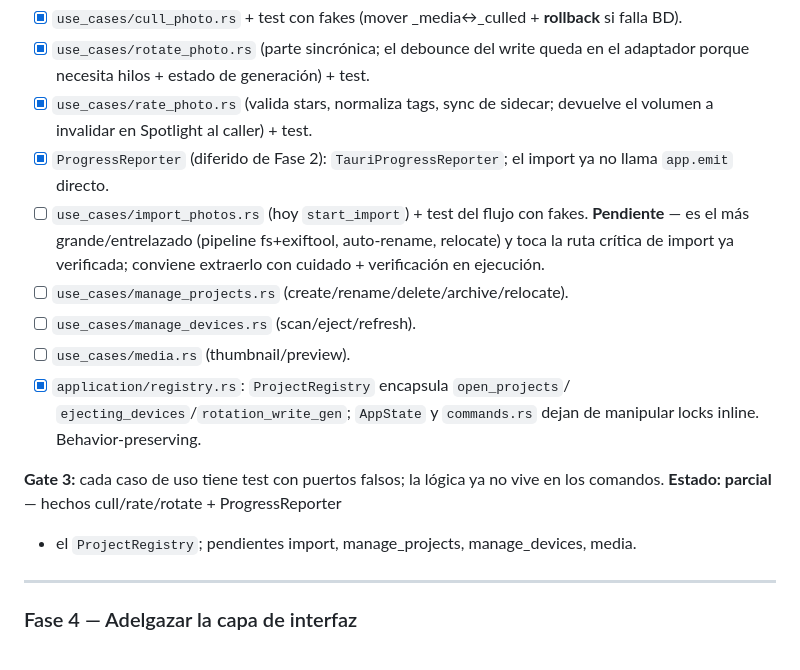
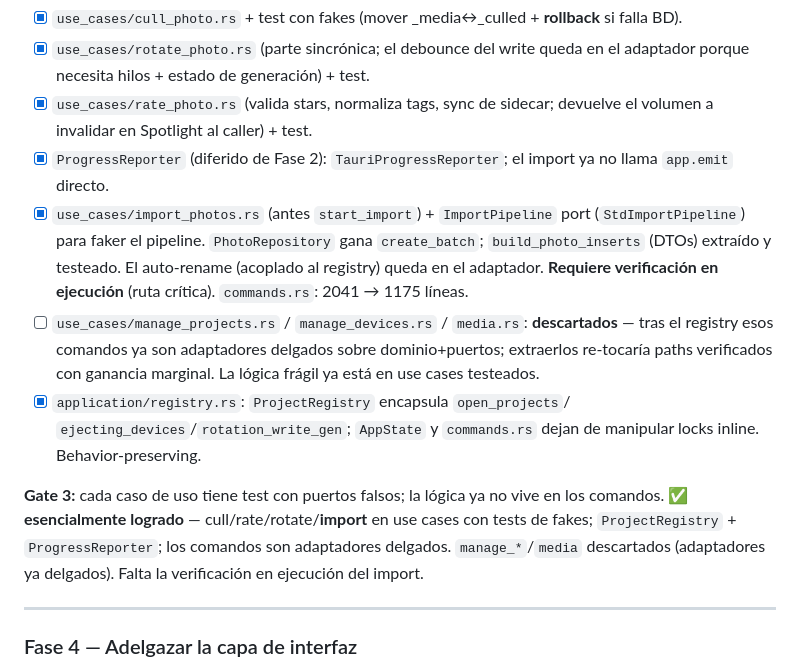
Before and after one commit to everitosan/lumik, a Markdown page: docs/desktop-clean-architecture.md, the part around the change. Drawn GitHub-style.

Commit message:
docs: mark ImportPhotos done; Fase 3 essentially complete
Co-Authored-By: Claude Opus 4.8 <noreply@anthropic.com>

```diff
--- a/docs/desktop-clean-architecture.md
+++ b/docs/desktop-clean-architecture.md
@@ -272,20 +272,24 @@ Base: puertos `PhotoRepository` (impl para `ProjectDatabase`) y `FileStore`
       devuelve el volumen a invalidar en Spotlight al caller) + test.
 - [x] `ProgressReporter` (diferido de Fase 2): `TauriProgressReporter`; el import
       ya no llama `app.emit` directo.
-- [ ] `use_cases/import_photos.rs` (hoy `start_import`) + test del flujo con fakes.
-      **Pendiente** — es el más grande/entrelazado (pipeline fs+exiftool, auto-rename,
-      relocate) y toca la ruta crítica de import ya verificada; conviene extraerlo
-      con cuidado + verificación en ejecución.
-- [ ] `use_cases/manage_projects.rs` (create/rename/delete/archive/relocate).
-- [ ] `use_cases/manage_devices.rs` (scan/eject/refresh).
-- [ ] `use_cases/media.rs` (thumbnail/preview).
+- [x] `use_cases/import_photos.rs` (antes `start_import`) + `ImportPipeline` port
+      (`StdImportPipeline`) para faker el pipeline. `PhotoRepository` gana
+      `create_batch`; `build_photo_inserts` (DTOs) extraído y testeado. El
+      auto-rename (acoplado al registry) queda en el adaptador. **Requiere
+      verificación en ejecución** (ruta crítica). `commands.rs`: 2041 → 1175 líneas.
+- [ ] `use_cases/manage_projects.rs` / `manage_devices.rs` / `media.rs`:
+      **descartados** — tras el registry esos comandos ya son adaptadores delgados
+      sobre dominio+puertos; extraerlos re-tocaría paths verificados con ganancia
+      marginal. La lógica frágil ya está en use cases testeados.
 - [x] `application/registry.rs`: `ProjectRegistry` encapsula `open_projects`/
       `ejecting_devices`/`rotation_write_gen`; `AppState` y `commands.rs` dejan de
       manipular locks inline. Behavior-preserving.
 
 **Gate 3:** cada caso de uso tiene test con puertos falsos; la lógica ya no vive
-en los comandos. **Estado: parcial** — hechos cull/rate/rotate + ProgressReporter
-+ el `ProjectRegistry`; pendientes import, manage_projects, manage_devices, media.
+en los comandos. ✅ **esencialmente logrado** — cull/rate/rotate/**import** en use
+cases con tests de fakes; `ProjectRegistry` + `ProgressReporter`; los comandos
+son adaptadores delgados. `manage_*`/`media` descartados (adaptadores ya delgados).
+Falta la verificación en ejecución del import.
 
 ---
 
```
